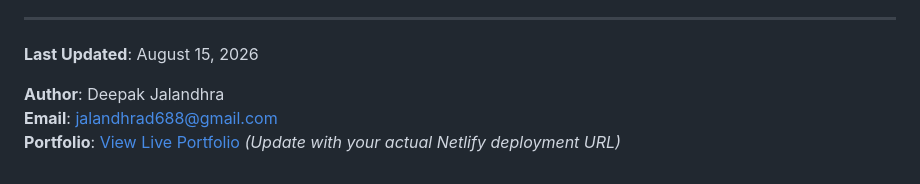
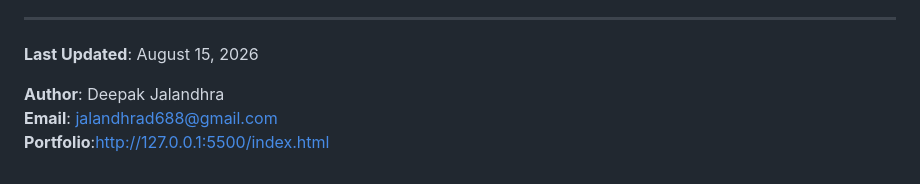
Before and after one commit to deepak-jalandhra-214/profile_portfolio, a Markdown page: README.md, the part around the change. Drawn GitHub-style.

```diff
--- a/README.md
+++ b/README.md
@@ -194,4 +194,4 @@ This project is open source and available under the MIT License.
 
 **Author**: Deepak Jalandhra
 **Email**: jalandhrad688@gmail.com
-**Portfolio**: [View Live Portfolio](https://deepak-portfolio.netlify.app) *(Update with your actual Netlify deployment URL)*
+**Portfolio**:http://127.0.0.1:5500/index.html
```
